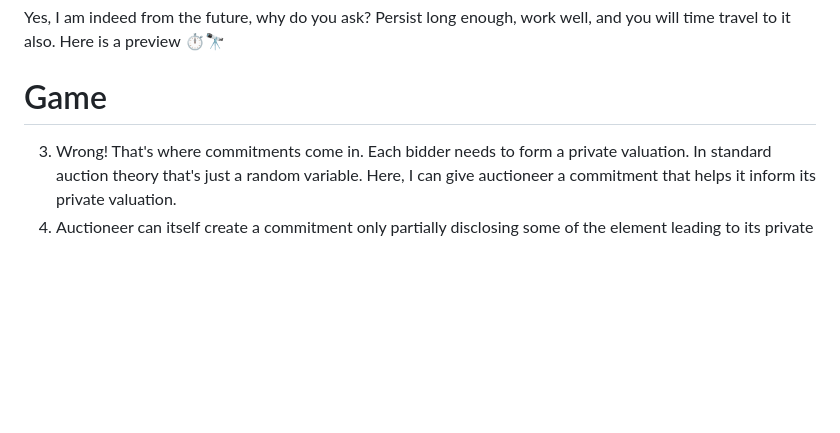
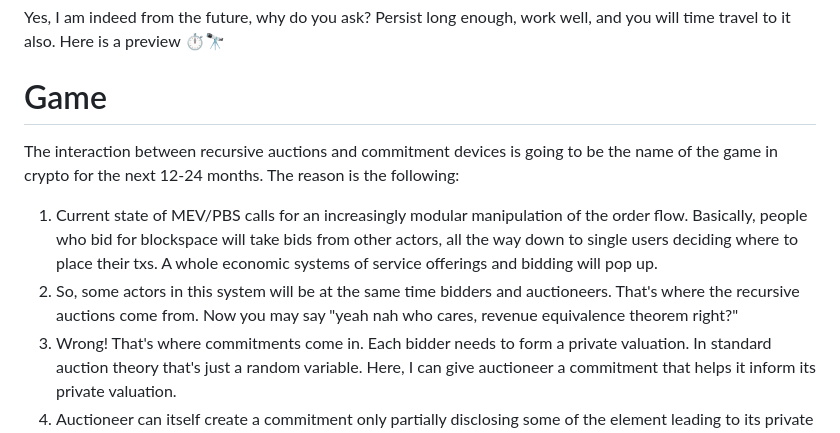
Before and after one commit to plurigrid/ontology, a Markdown page: journal/barton/barton.md, the part around the change. Rendered like a GitHub page; blank space fills up the shorter version.

```diff
--- a/journal/barton/barton.md
+++ b/journal/barton/barton.md
@@ -2,7 +2,11 @@
 Yes, I am indeed from the future, why do you ask? Persist long enough, work well, and you will time travel to it also. Here is a preview ⏱️🔭
 
 # Game
-
+The interaction between recursive auctions and commitment devices is going to be the name of the game in crypto for the next 12-24 months. The reason is the following:
+1. Current state of MEV/PBS calls for an increasingly modular manipulation of the order flow.
+Basically, people who bid for blockspace will take bids from other actors, all the way down to single users deciding where to place their txs. A whole economic systems of service offerings and bidding will pop up.
+2. So, some actors in this system will be at the same time bidders and auctioneers. That's where the recursive auctions come from.
+Now you may say "yeah nah who cares, revenue equivalence theorem right?"
 3. Wrong! That's where commitments come in. Each bidder needs to form a private valuation. In standard auction theory that's just a random variable. Here, I can give auctioneer a commitment that helps it inform its private valuation.
 4. Auctioneer can itself create a commitment only partially disclosing some of the element leading to its private valuation to the higher-level auctioneer, for which it is a bidder, and so on and so forth.
 5. So you see, this modular system of recursive auctions, where each actor is basically free to choose its auctioning mechanism (as in
```
